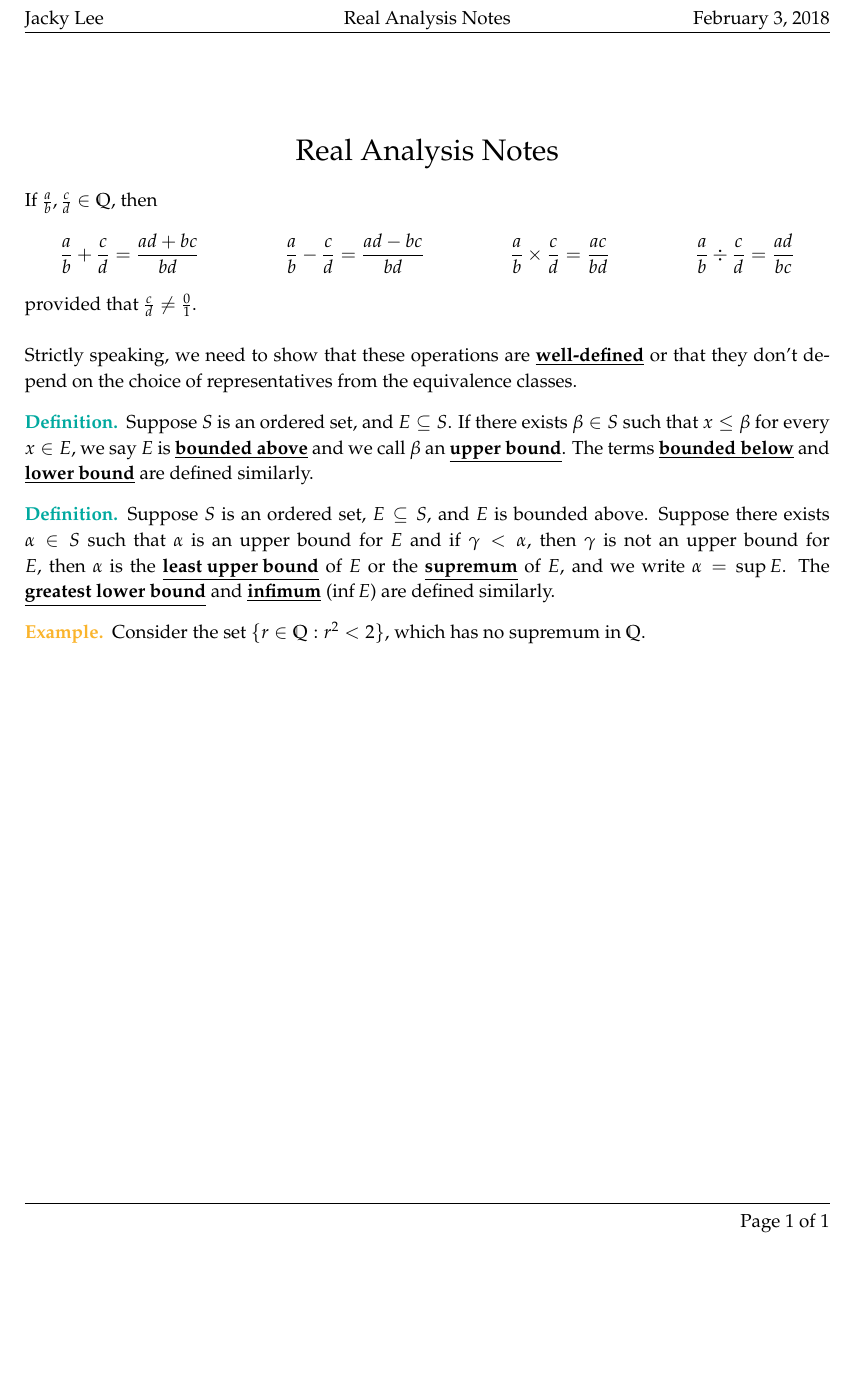
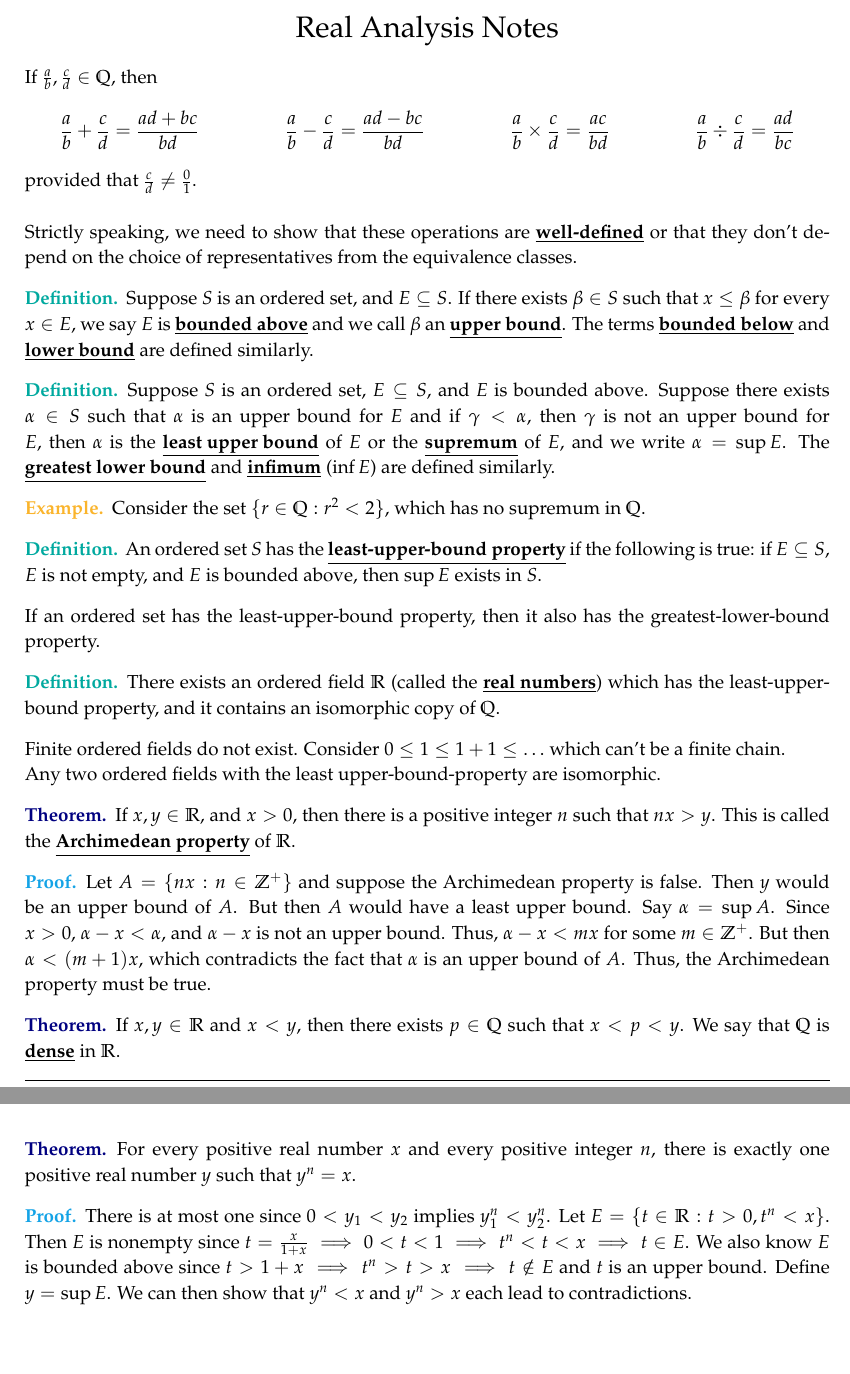
Before and after one commit to grenmester/math-notes, a LaTeX document (analysis.tex): part of the page before the commit and two parts of pages 1 and 2 of 2 after it, the two joined at a grey line, cut at the place of the change, the shorter picture padded with empty space. Compiled offline with pdfLaTeX.

Commit message:
Add more notes

```diff
--- a/analysis.tex
+++ b/analysis.tex
@@ -24,9 +24,6 @@
 \newcommand{\Rr}{\mathbb{R}}
 \newcommand{\Qq}{\mathbb{Q}}
 \newcommand{\Cc}{\mathbb{C}}
-
-\newcommand{\sup}[1]{\text{sup}_{#1}}
-\newcommand{\inf}[1]{\text{inf}_{#1}}
 
 \begin{document}
 \begin{center}
@@ -67,4 +64,59 @@ representatives from the equivalence classes.
     Consider the set $\{r\in\Qq:r^2<2\}$, which has no supremum in $\Qq$.
 \end{ex}
 
+\begin{defi}
+  An ordered set $S$ has the \define{least-upper-bound property} if the
+  following is true: if $E\subseteq S$, $E$ is not empty, and $E$ is bounded
+  above, then $\sup{E}$ exists in $S$.
+\end{defi}
+
+If an ordered set has the least-upper-bound property, then it also has the
+greatest-lower-bound property.
+
+\begin{defi}
+  There exists an ordered field $\mathbb{R}$ (called the \define{real numbers})
+  which has the least-upper-bound property, and it contains an isomorphic copy
+  of $\mathbb{Q}$.
+\end{defi}
+
+Finite ordered fields do not exist. Consider $0\leq1\leq1+1\leq\ldots$ which
+can't be a finite chain.
+
+Any two ordered fields with the least upper-bound-property are isomorphic.
+
+\begin{thm}
+  If $x,y\in\mathbb{R}$, and $x>0$, then there is a positive integer $n$ such
+  that $nx>y$. This is called the \define{Archimedean property} of
+  $\mathbb{R}$.
+\end{thm}
+
+\begin{pf}
+  Let $A=\{nx:n\in\mathbb{Z}^+\}$ and suppose the Archimedean property is
+  false. Then $y$ would be an upper bound of $A$. But then $A$ would have a
+  least upper bound. Say $\alpha=\sup A$. Since $x>0$, $\alpha-x<\alpha$, and
+  $\alpha-x$ is not an upper bound. Thus, $\alpha-x<mx$ for some
+  $m\in\mathbb{Z}^+$. But then $\alpha<(m+1)x$, which contradicts the fact that
+  $\alpha$ is an upper bound of $A$. Thus, the Archimedean property must be
+  true.
+\end{pf}
+
+\begin{thm}
+  If $x,y\in\mathbb{R}$ and $x<y$, then there exists $p\in\mathbb{Q}$ such that
+  $x<p<y$. We say that $\mathbb{Q}$ is \define{dense} in $\mathbb{R}$.
+\end{thm}
+
+\begin{thm}
+  For every positive real number $x$ and every positive integer $n$, there is
+  exactly one positive real number $y$ such that $y^n=x$.
+\end{thm}
+
+\begin{pf}
+  There is at most one since $0<y_1<y_2$ implies $y_1^n<y_2^n$. Let
+  $E=\{t\in\mathbb{R}:t>0,t^n<x\}$. Then $E$ is nonempty since
+  $t=\frac{x}{1+x}\implies0<t<1\implies t^n<t<x\implies t\in E$. We also know
+  $E$ is bounded above since $t>1+x\implies t^n>t>x\implies t\notin E$ and $t$
+  is an upper bound. Define $y=\sup E$. We can then show that $y^n<x$ and
+  $y^n>x$ each lead to contradictions.
+\end{pf}
+
 \end{document}
```
